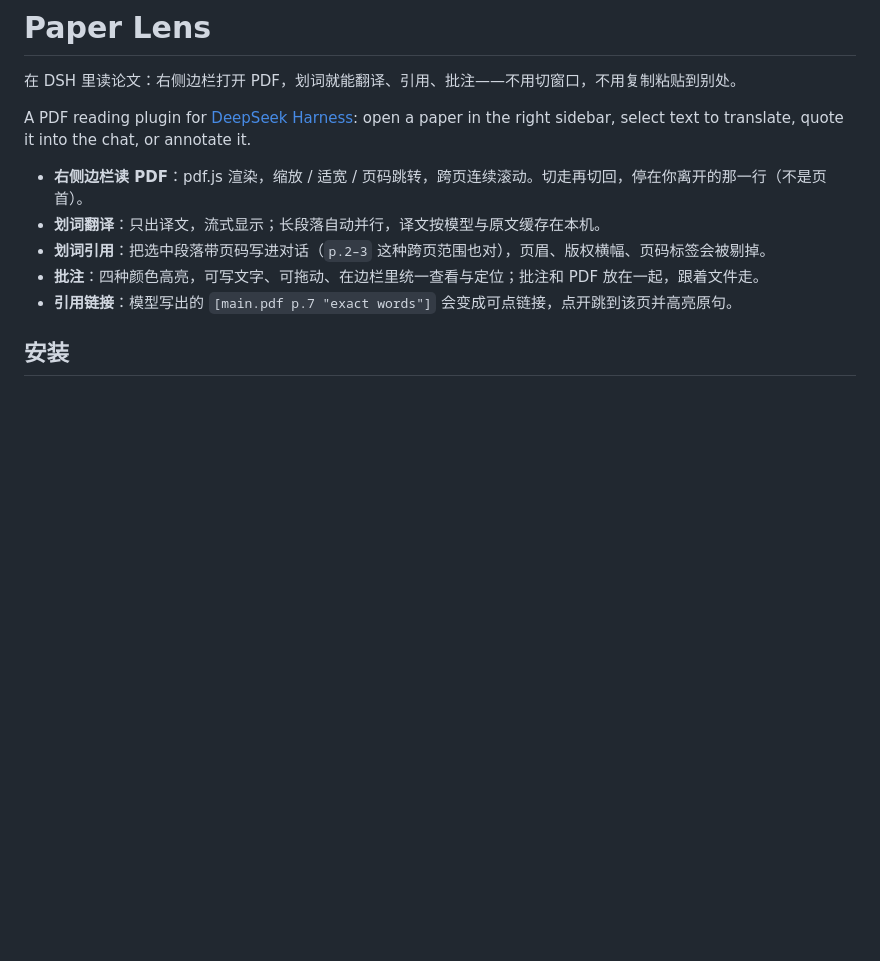
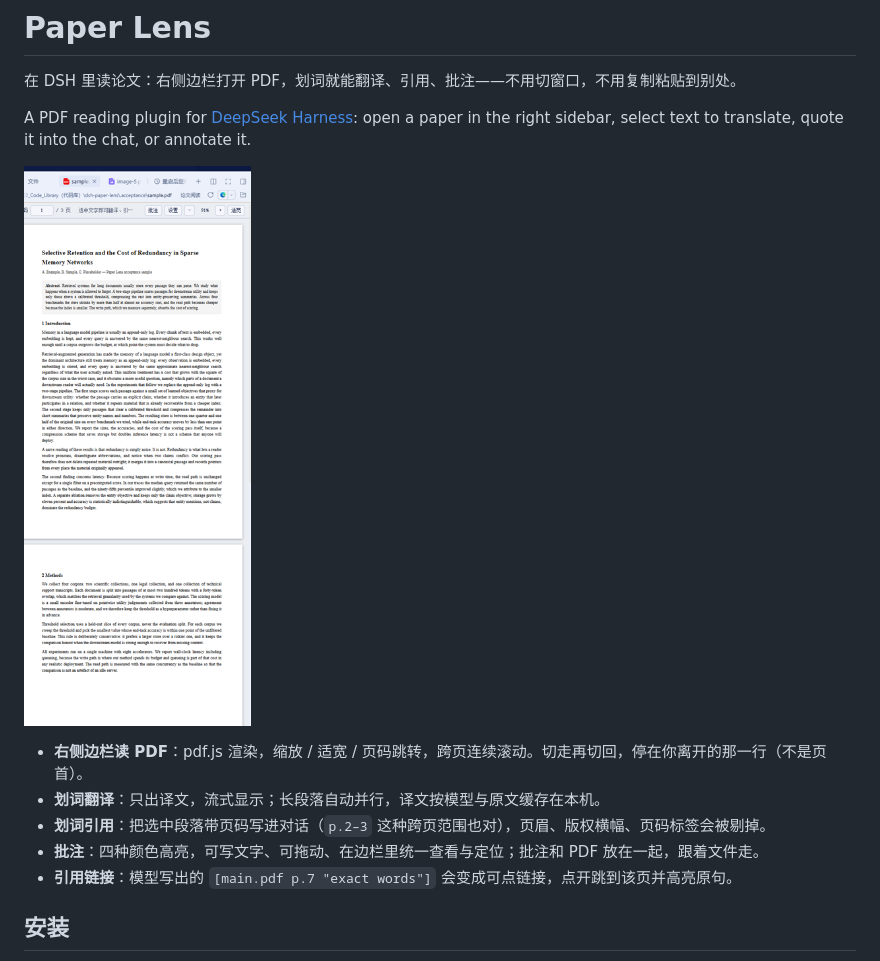
Before and after one commit to huziouziou/dsh-paper-lens, a Markdown page: README.md, the part around the change. Drawn GitHub-style; pictures changed too: screenshots/paper-lens-sidebar.png (added); blank space fills up the shorter version.

Commit message:
docs(listing): ship a real screenshot of the sidebar and reference it from the README

```diff
--- a/README.md
+++ b/README.md
@@ -3,6 +3,8 @@
 在 DSH 里读论文：右侧边栏打开 PDF，划词就能翻译、引用、批注——不用切窗口，不用复制粘贴到别处。
 
 A PDF reading plugin for [DeepSeek Harness](https://github.com/deepseek-ai): open a paper in the right sidebar, select text to translate, quote it into the chat, or annotate it.
+
+![Paper Lens 的右侧边栏：页码、缩放、划词工具条与论文页面](screenshots/paper-lens-sidebar.png)
 
 - **右侧边栏读 PDF**：pdf.js 渲染，缩放 / 适宽 / 页码跳转，跨页连续滚动。切走再切回，停在你离开的那一行（不是页首）。
 - **划词翻译**：只出译文，流式显示；长段落自动并行，译文按模型与原文缓存在本机。
```
Also changed, not shown: 2 other files.
